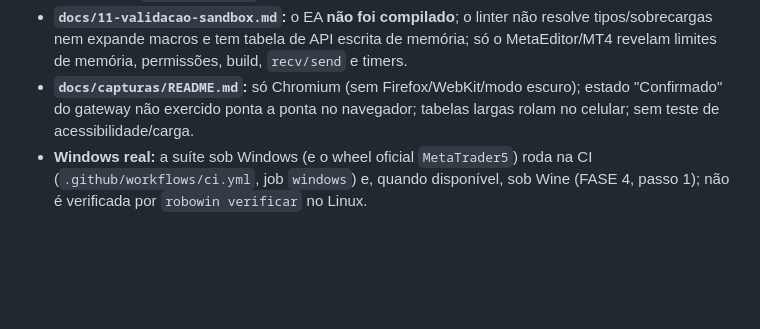
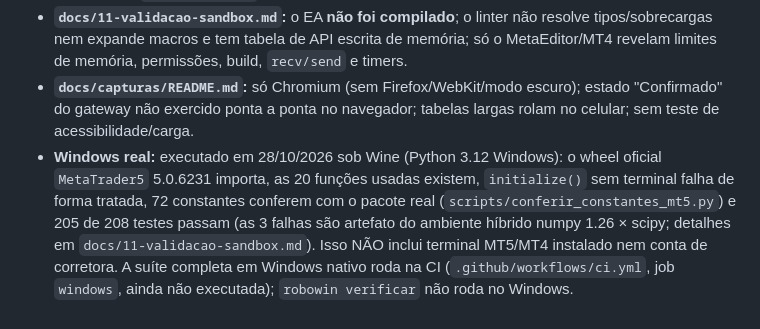
Before and after one commit to cacoalcantara/acompanhamentoprefeitura, a Markdown page: docs/ENTREGA.md, the part around the change. Rendered like a GitHub page; blank space fills up the shorter version.

Commit message:
ENTREGA.md: resultado real da validacao em Windows/Wine
Co-Authored-By: Claude Sonnet 5.5 <noreply@anthropic.com>
Claude-Session: https://claude.ai/code/session_01F5NgVwS7h5qaMBygp5db9T

```diff
--- a/docs/ENTREGA.md
+++ b/docs/ENTREGA.md
@@ -165,5 +165,4 @@ futuro; poucas pessoas físicas lucram com day trade (alerta da CVM). O pedido d
   `recv/send` e timers.
 - **`docs/capturas/README.md`:** só Chromium (sem Firefox/WebKit/modo escuro); estado "Confirmado" do gateway não
   exercido ponta a ponta no navegador; tabelas largas rolam no celular; sem teste de acessibilidade/carga.
-- **Windows real:** a suíte sob Windows (e o wheel oficial `MetaTrader5`) roda na CI (`.github/workflows/ci.yml`,
-  job `windows`) e, quando disponível, sob Wine (FASE 4, passo 1); não é verificada por `robowin verificar` no Linux.
+- **Windows real:** executado em 28/10/2026 sob Wine (Python 3.12 Windows): o wheel oficial `MetaTrader5` 5.0.6231 importa, as 20 funções usadas existem, `initialize()` sem terminal falha de forma tratada, 72 constantes conferem com o pacote real (`scripts/conferir_constantes_mt5.py`) e 205 de 208 testes passam (as 3 falhas são artefato do ambiente híbrido numpy 1.26 × scipy; detalhes em `docs/11-validacao-sandbox.md`). Isso NÃO inclui terminal MT5/MT4 instalado nem conta de corretora. A suíte completa em Windows nativo roda na CI (`.github/workflows/ci.yml`, job `windows`, ainda não executada); `robowin verificar` não roda no Windows.
```
